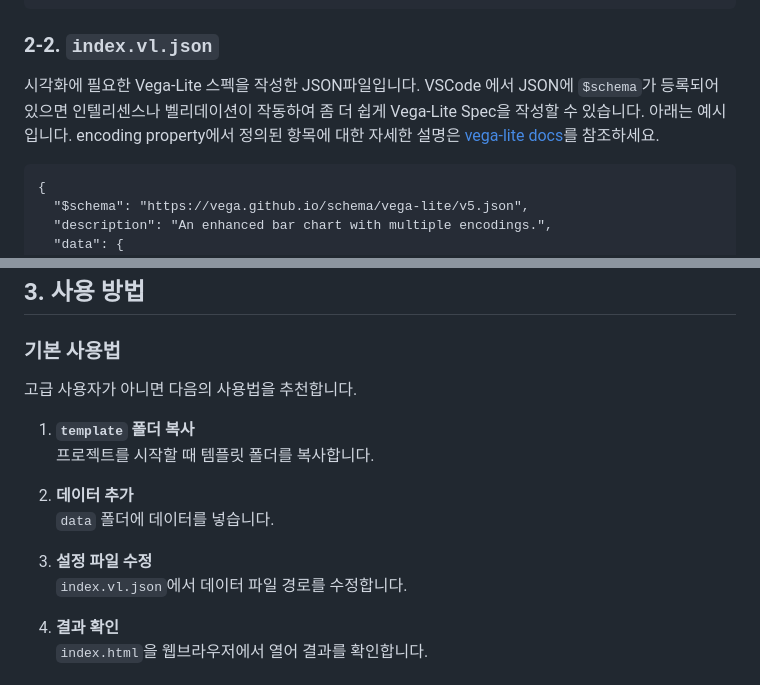
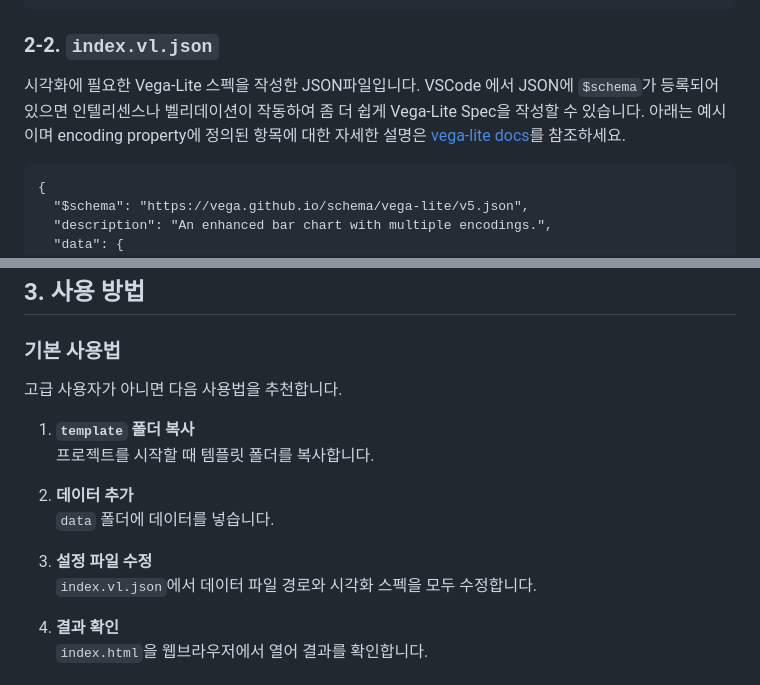
Before and after one commit to dartwork-repo/dartwork-vega, a Markdown page: template/README.md, 2 parts joined by grey strips. GitHub-like rendering.

Commit message:
Update README.md
index.vl.json 설명 수정

````diff
--- a/template/README.md
+++ b/template/README.md
@@ -63,7 +63,8 @@ Vega 시각화를 이용한 하나의 그래프는 하나의 폴더로 관리되
 ```
 
 ### 2-2. `index.vl.json`
-시각화에 필요한 Vega-Lite 스펙을 작성한 JSON파일입니다. VSCode 에서 JSON에 `$schema`가 등록되어 있으면 인텔리센스나 벨리데이션이 작동하여 좀 더 쉽게 Vega-Lite Spec을 작성할 수 있습니다. 아래는 예시입니다. encoding property에서 정의된 항목에 대한 자세한 설명은 [vega-lite docs](https://vega.github.io/vega-lite/docs)를 참조하세요.
+시각화에 필요한 Vega-Lite 스펙을 작성한 JSON파일입니다. VSCode 에서 JSON에 `$schema`가 등록되어 있으면 인텔리센스나 벨리데이션이 작동하여 좀 더 쉽게 Vega-Lite Spec을 작성할 수 있습니다. 아래는 예시이며 encoding property에 정의된 항목에 대한 자세한 설명은 [vega-lite docs](https://vega.github.io/vega-lite/docs)를 참조하세요.
+
 ```
 {
   "$schema": "https://vega.github.io/schema/vega-lite/v5.json",
@@ -218,7 +219,7 @@ HTML속 JavaScript를 활용하는 두가지 이유가 있습니다.
 
 ## 3. 사용 방법
 ### 기본 사용법
-고급 사용자가 아니면 다음의 사용법을 추천합니다.
+고급 사용자가 아니면 다음 사용법을 추천합니다.
 1. **`template` 폴더 복사**
    프로젝트를 시작할 때 템플릿 폴더를 복사합니다.
 
@@ -226,7 +227,7 @@ HTML속 JavaScript를 활용하는 두가지 이유가 있습니다.
    `data` 폴더에 데이터를 넣습니다.
 
 3. **설정 파일 수정**
-   `index.vl.json`에서 데이터 파일 경로를 수정합니다.
+   `index.vl.json`에서 데이터 파일 경로와 시각화 스펙을 모두 수정합니다.
 
 4. **결과 확인**
    `index.html`을 웹브라우저에서 열어 결과를 확인합니다.
````
